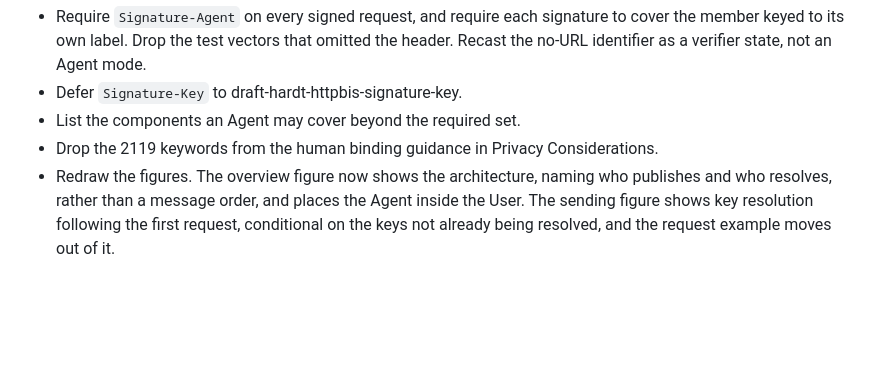
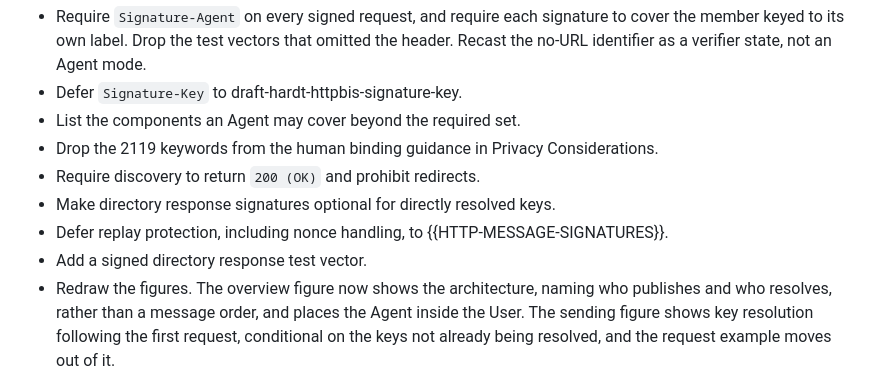
Before and after one commit to thibmeu/http-message-signatures-directory, a Markdown page: draft-meunier-webbotauth-httpsig-protocol.md, the part around the change. Drawn GitHub-style; blank space fills up the shorter version.

Commit message:
[protocol] update -02 changelog

```diff
--- a/draft-meunier-webbotauth-httpsig-protocol.md
+++ b/draft-meunier-webbotauth-httpsig-protocol.md
@@ -1590,6 +1590,11 @@ draft-meunier-webbotauth-httpsig-protocol-02
 - List the components an Agent may cover beyond the required set.
 - Drop the 2119 keywords from the human binding guidance in Privacy
   Considerations.
+- Require discovery to return `200 (OK)` and prohibit redirects.
+- Make directory response signatures optional for directly resolved keys.
+- Defer replay protection, including nonce handling, to
+  {{HTTP-MESSAGE-SIGNATURES}}.
+- Add a signed directory response test vector.
 - Redraw the figures. The overview figure now shows the architecture, naming
   who publishes and who resolves, rather than a message order, and places the
   Agent inside the User. The sending figure shows key resolution following the
```
